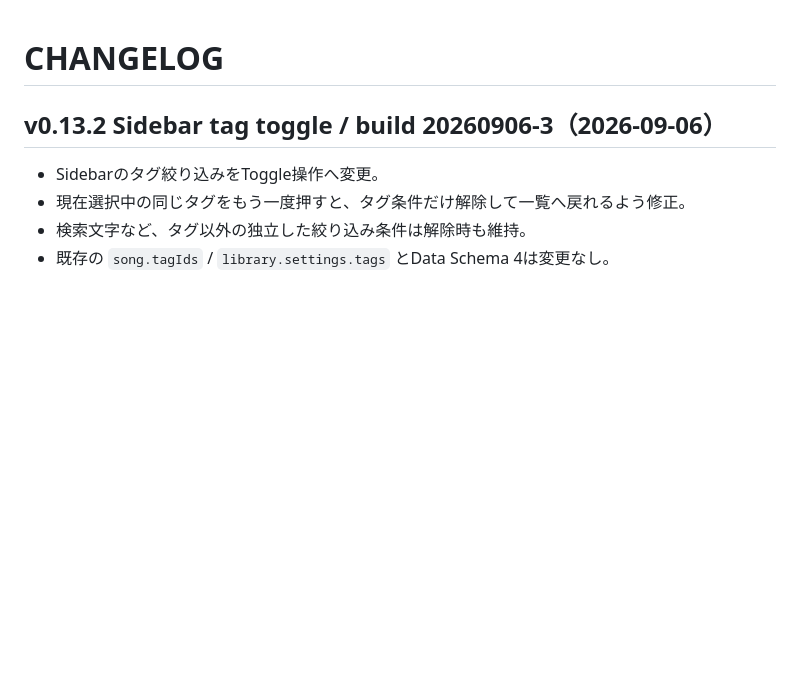
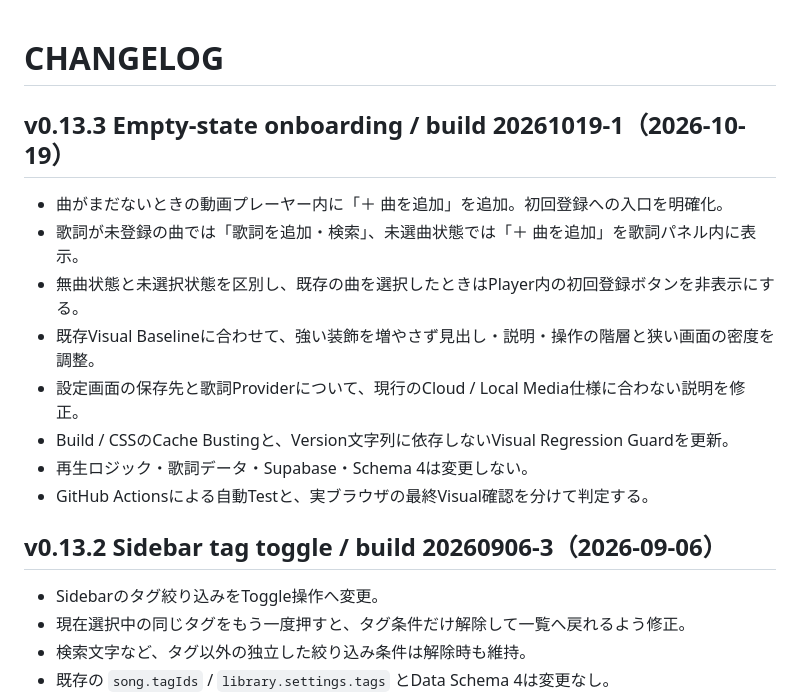
Before and after one commit to EliteMay/lyrictube, a Markdown page: docs/CHANGELOG.md, the part around the change. GitHub-like rendering; blank space fills up the shorter version.

Commit message:
Document v0.13.3 usability improvement in docs/CHANGELOG.md

```diff
--- a/docs/CHANGELOG.md
+++ b/docs/CHANGELOG.md
@@ -1,4 +1,15 @@
 # CHANGELOG
+
+## v0.13.3 Empty-state onboarding / build 20261019-1（2026-10-19）
+
+- 曲がまだないときの動画プレーヤー内に「＋ 曲を追加」を追加。初回登録への入口を明確化。
+- 歌詞が未登録の曲では「歌詞を追加・検索」、未選曲状態では「＋ 曲を追加」を歌詞パネル内に表示。
+- 無曲状態と未選択状態を区別し、既存の曲を選択したときはPlayer内の初回登録ボタンを非表示にする。
+- 既存Visual Baselineに合わせて、強い装飾を増やさず見出し・説明・操作の階層と狭い画面の密度を調整。
+- 設定画面の保存先と歌詞Providerについて、現行のCloud / Local Media仕様に合わない説明を修正。
+- Build / CSSのCache Bustingと、Version文字列に依存しないVisual Regression Guardを更新。
+- 再生ロジック・歌詞データ・Supabase・Schema 4は変更しない。
+- GitHub Actionsによる自動Testと、実ブラウザの最終Visual確認を分けて判定する。
 
 ## v0.13.2 Sidebar tag toggle / build 20260906-3（2026-09-06）
 
```
